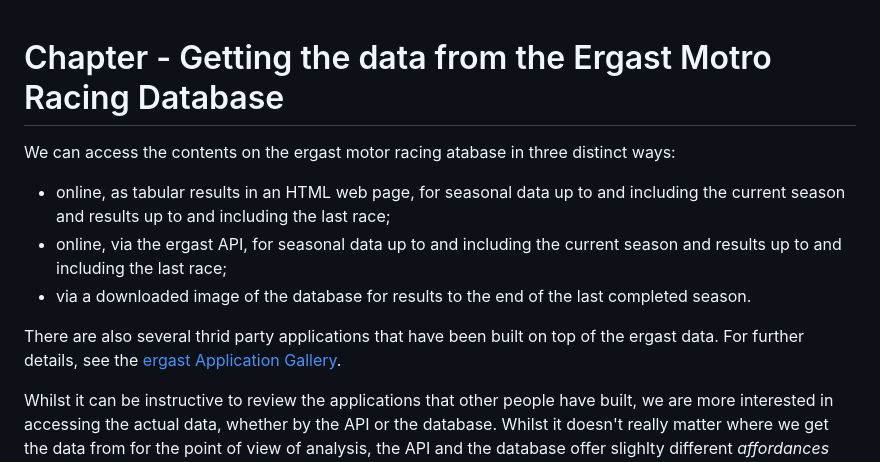
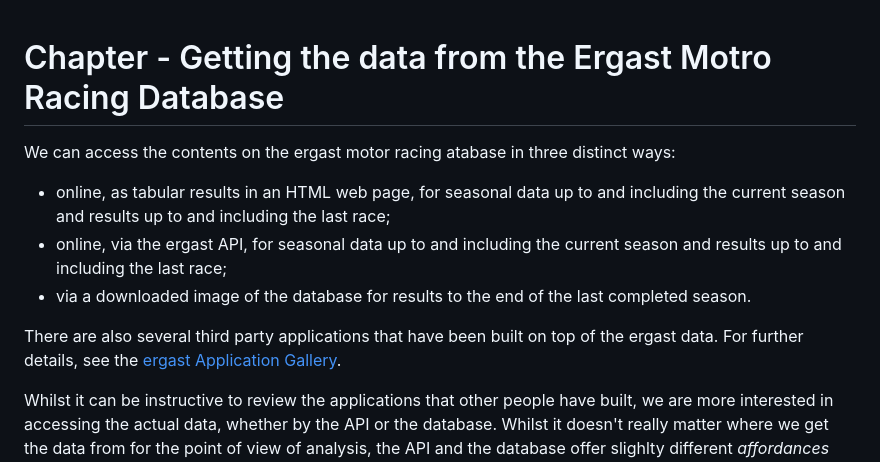
Before and after one commit to f1datajunkie/wranglingf1datawithr, a Markdown page: ms-old/ergast-data.md, the part around the change. GitHub-like rendering.

```diff
--- a/ms-old/ergast-data.md
+++ b/ms-old/ergast-data.md
@@ -1,5 +1,3 @@
-
-
 # Chapter - Getting the data from the Ergast Motro Racing Database
 
 We can access the contents on the ergast motor racing atabase in three distinct ways:
@@ -8,7 +6,7 @@ We can access the contents on the ergast motor racing atabase in three distinct
 * online, via the ergast API, for seasonal data up to and including the current season and results up to and including the last race;
 * via a downloaded image of the database for results to the end of the last completed season.
 
-There are also several thrid party applications that have been built on top of the ergast data. For further details, see the [ergast Application Gallery](http://ergast.com/mrd/gallery).
+There are also several third party applications that have been built on top of the ergast data. For further details, see the [ergast Application Gallery](http://ergast.com/mrd/gallery).
 
 Whilst it can be instructive to review the applications that other people have built, we are more interested in accessing the actual data, whether by the API or the database. Whilst it doesn't really matter where we get the data from for the point of view of analysis, the API and the database offer slighlty different *affordances* when it comes to actually getting data out in a particular form. For example, the API requires a network connection for live data requests or to populate a cache (a local stored copy of data returned from an API request), whereas the database can be run offline but requires a database management system to serve the data in response to database requests. The API provides data results that combines data from several separate database tables right from the start, whereas with the database we need to work out ourselves how to combine data from several separate data tables.
 
```
